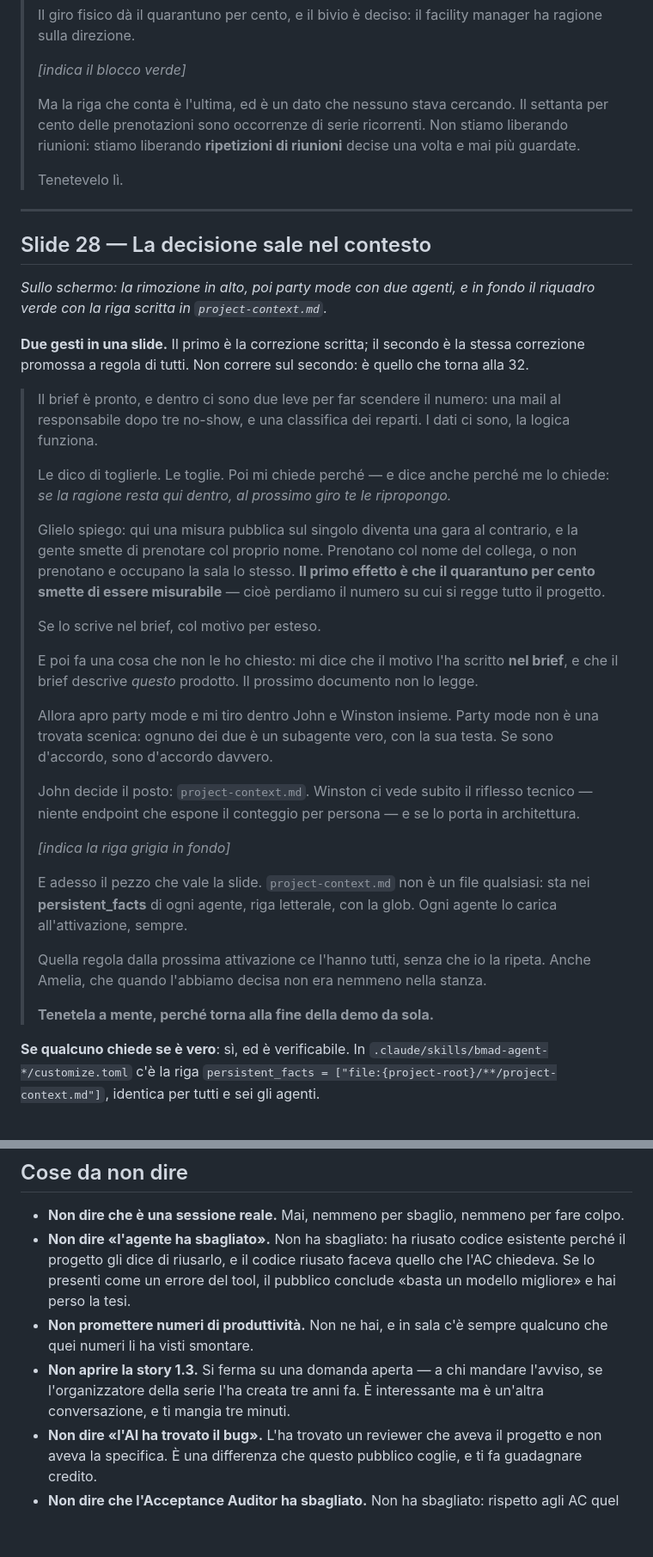
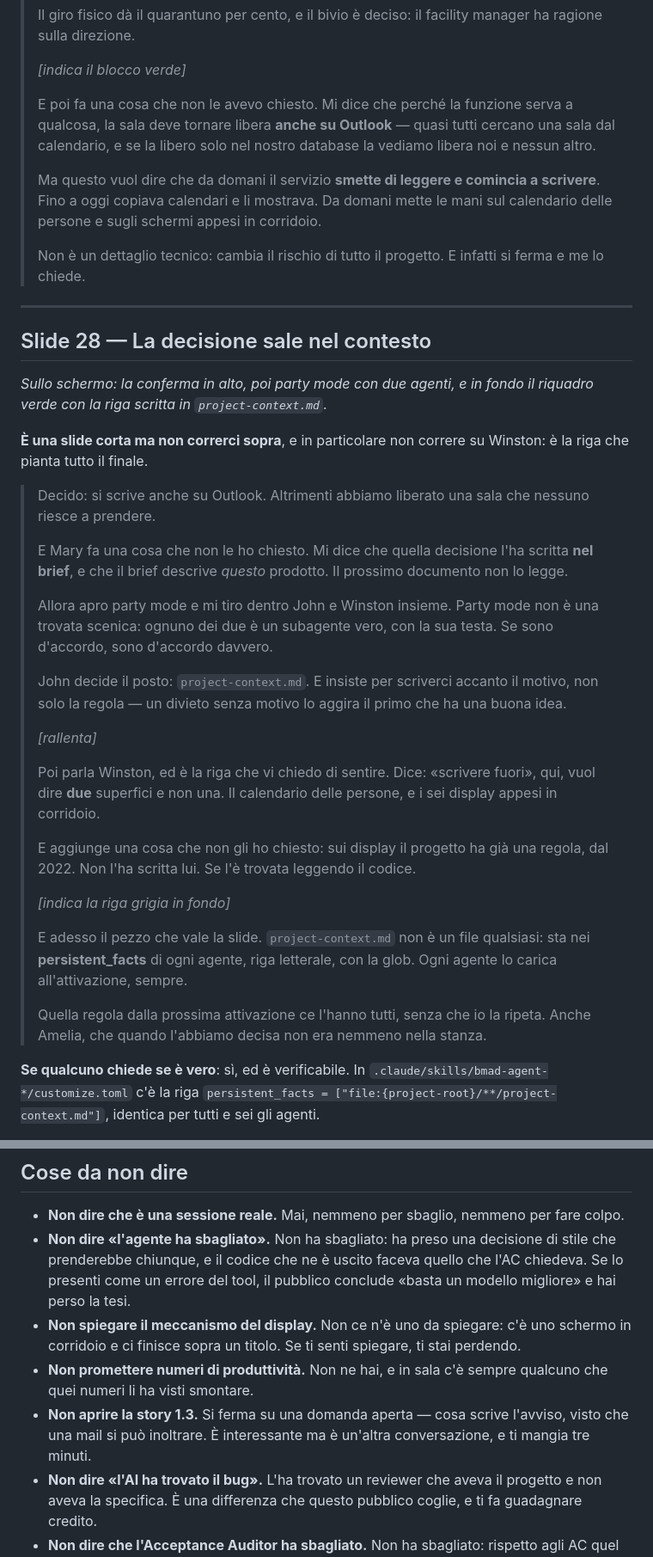
Before and after one commit to giuliosmedile/presentazione-bmad, a Markdown page: copione-demo.md, 2 parts joined by grey strips. Shown at 86% size. Drawn GitHub-style; blank space fills up the shorter version.

```diff
--- a/copione-demo.md
+++ b/copione-demo.md
@@ -148,45 +154,49 @@ Venti secondi in più qui.
 >
 > *[indica il blocco verde]*
 >
-> Ma la riga che conta è l'ultima, ed è un dato che nessuno stava cercando. Il settanta per
-> cento delle prenotazioni sono occorrenze di serie ricorrenti. Non stiamo liberando
-> riunioni: stiamo liberando **ripetizioni di riunioni** decise una volta e mai più guardate.
+> E poi fa una cosa che non le avevo chiesto. Mi dice che perché la funzione serva a
+> qualcosa, la sala deve tornare libera **anche su Outlook** — quasi tutti cercano una sala
+> dal calendario, e se la libero solo nel nostro database la vediamo libera noi e nessun
+> altro.
 >
-> Tenetevelo lì.
+> Ma questo vuol dire che da domani il servizio **smette di leggere e comincia a scrivere**.
+> Fino a oggi copiava calendari e li mostrava. Da domani mette le mani sul calendario delle
+> persone e sugli schermi appesi in corridoio.
+>
+> Non è un dettaglio tecnico: cambia il rischio di tutto il progetto. E infatti si ferma e me
+> lo chiede.
 
 ---
 
 ## Slide 28 — La decisione sale nel contesto
 
-*Sullo schermo: la rimozione in alto, poi party mode con due agenti, e in fondo il riquadro
+*Sullo schermo: la conferma in alto, poi party mode con due agenti, e in fondo il riquadro
 verde con la riga scritta in `project-context.md`.*
 
-**Due gesti in una slide.** Il primo è la correzione scritta; il secondo è la stessa
-correzione promossa a regola di tutti. Non correre sul secondo: è quello che torna alla 32.
+**È una slide corta ma non correrci sopra**, e in particolare non correre su Winston: è la
+riga che pianta tutto il finale.
 
-> Il brief è pronto, e dentro ci sono due leve per far scendere il numero: una mail al
-> responsabile dopo tre no-show, e una classifica dei reparti. I dati ci sono, la logica
-> funziona.
+> Decido: si scrive anche su Outlook. Altrimenti abbiamo liberato una sala che nessuno riesce
+> a prendere.
 >
-> Le dico di toglierle. Le toglie. Poi mi chiede perché — e dice anche perché me lo chiede:
-> *se la ragione resta qui dentro, al prossimo giro te le ripropongo.*
->
-> Glielo spiego: qui una misura pubblica sul singolo diventa una gara al contrario, e la
-> gente smette di prenotare col proprio nome. Prenotano col nome del collega, o non prenotano
-> e occupano la sala lo stesso. **Il primo effetto è che il quarantuno per cento smette di
-> essere misurabile** — cioè perdiamo il numero su cui si regge tutto il progetto.
->
-> Se lo scrive nel brief, col motivo per esteso.
->
-> E poi fa una cosa che non le ho chiesto: mi dice che il motivo l'ha scritto **nel brief**,
-> e che il brief descrive *questo* prodotto. Il prossimo documento non lo legge.
+> E Mary fa una cosa che non le ho chiesto. Mi dice che quella decisione l'ha scritta **nel
+> brief**, e che il brief descrive *questo* prodotto. Il prossimo documento non lo legge.
 >
 > Allora apro party mode e mi tiro dentro John e Winston insieme. Party mode non è una trovata
 > scenica: ognuno dei due è un subagente vero, con la sua testa. Se sono d'accordo, sono
 > d'accordo davvero.
 >
-> John decide il posto: `project-context.md`. Winston ci vede subito il riflesso tecnico —
-> niente endpoint che espone il conteggio per persona — e se lo porta in architettura.
+> John decide il posto: `project-context.md`. E insiste per scriverci accanto il motivo, non
+> solo la regola — un divieto senza motivo lo aggira il primo che ha una buona idea.
+>
+> *[rallenta]*
+>
+> Poi parla Winston, ed è la riga che vi chiedo di sentire. Dice: «scrivere fuori», qui, vuol
+> dire **due** superfici e non una. Il calendario delle persone, e i sei display appesi in
+> corridoio.
+>
+> E aggiunge una cosa che non gli ho chiesto: sui display il progetto ha già una regola, dal
+> 2022. Non l'ha scritta lui. Se l'è trovata leggendo il codice.
 >
 > *[indica la riga grigia in fondo]*
 >
@@ -196,8 +206,6 @@ correzione promossa a regola di tutti. Non correre sul secondo: è quello che to
 >
 > Quella regola dalla prossima attivazione ce l'hanno tutti, senza che io la ripeta. Anche
 > Amelia, che quando l'abbiamo decisa non era nemmeno nella stanza.
->
-> **Tenetela a mente, perché torna alla fine della demo da sola.**
 
 **Se qualcuno chiede se è vero**: sì, ed è verificabile. In
 `.claude/skills/bmad-agent-*/customize.toml` c'è la riga
@@ -469,15 +488,17 @@ su tutto il diff.
 ## Cose da non dire
 
 - **Non dire che è una sessione reale.** Mai, nemmeno per sbaglio, nemmeno per fare colpo.
-- **Non dire «l'agente ha sbagliato».** Non ha sbagliato: ha riusato codice esistente perché
-  il progetto gli dice di riusarlo, e il codice riusato faceva quello che l'AC chiedeva. Se
-  lo presenti come un errore del tool, il pubblico conclude «basta un modello migliore» e hai
+- **Non dire «l'agente ha sbagliato».** Non ha sbagliato: ha preso una decisione di stile che
+  prenderebbe chiunque, e il codice che ne è uscito faceva quello che l'AC chiedeva. Se lo
+  presenti come un errore del tool, il pubblico conclude «basta un modello migliore» e hai
   perso la tesi.
+- **Non spiegare il meccanismo del display.** Non ce n'è uno da spiegare: c'è uno schermo in
+  corridoio e ci finisce sopra un titolo. Se ti senti spiegare, ti stai perdendo.
 - **Non promettere numeri di produttività.** Non ne hai, e in sala c'è sempre qualcuno che
   quei numeri li ha visti smontare.
-- **Non aprire la story 1.3.** Si ferma su una domanda aperta — a chi mandare l'avviso, se
-  l'organizzatore della serie l'ha creata tre anni fa. È interessante ma è un'altra
-  conversazione, e ti mangia tre minuti.
+- **Non aprire la story 1.3.** Si ferma su una domanda aperta — cosa scrive l'avviso, visto
+  che una mail si può inoltrare. È interessante ma è un'altra conversazione, e ti mangia tre
+  minuti.
 - **Non dire «l'AI ha trovato il bug».** L'ha trovato un reviewer che aveva il progetto e non
   aveva la specifica. È una differenza che questo pubblico coglie, e ti fa guadagnare credito.
 - **Non dire che l'Acceptance Auditor ha sbagliato.** Non ha sbagliato: rispetto agli AC quel
```
Also changed, not shown: other parts of copione-demo.md (+97 -78 lines).
